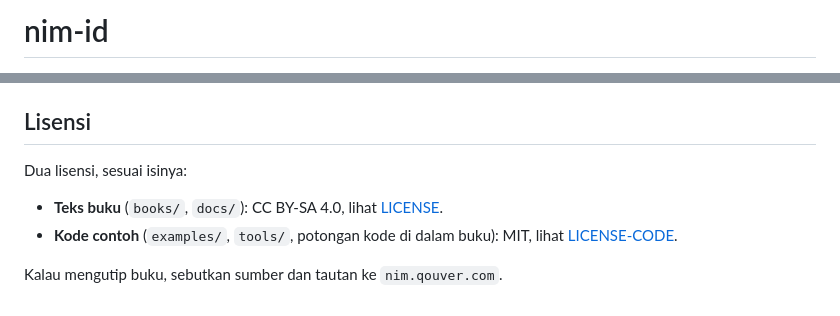
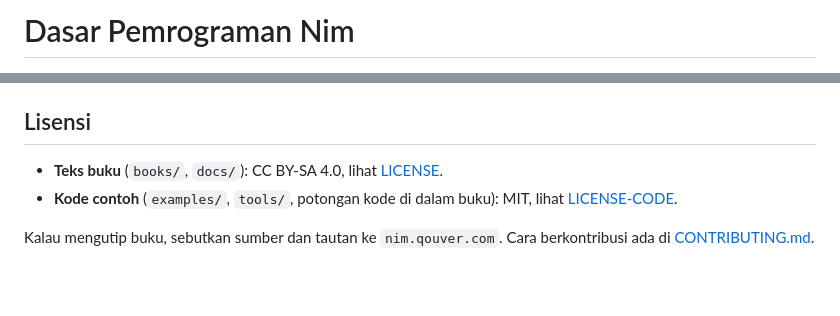
Before and after one commit to nferdazel/nim-id, a Markdown page: README.md, 2 parts joined by grey strips. GitHub-like rendering; blank space fills up the shorter version.

Commit message:
docs: README lebih terbaca dan DESIGN.md sistem visual revisi 2

```diff
--- a/README.md
+++ b/README.md
@@ -1,3 +1,3 @@
-# nim-id
+# Dasar Pemrograman Nim
 
 [![ci](https://github.com/nferdazel/nim-id/actions/workflows/ci.yml/badge.svg)](https://github.com/nferdazel/nim-id/actions/workflows/ci.yml)
@@ -71,9 +96,8 @@ nama modul yang dimulai angka atau memakai tanda hubung.
 ## Lisensi
-
-Dua lisensi, sesuai isinya:
 
 - **Teks buku** (`books/`, `docs/`): CC BY-SA 4.0, lihat [LICENSE](LICENSE).
 - **Kode contoh** (`examples/`, `tools/`, potongan kode di dalam buku): MIT, lihat
   [LICENSE-CODE](LICENSE-CODE).
 
-Kalau mengutip buku, sebutkan sumber dan tautan ke `nim.qouver.com`.
+Kalau mengutip buku, sebutkan sumber dan tautan ke `nim.qouver.com`. Cara berkontribusi ada di
+[CONTRIBUTING.md](CONTRIBUTING.md).
```
Also changed, not shown: other parts of README.md (+66 -41 lines), DESIGN.md (+56 -0 lines).
